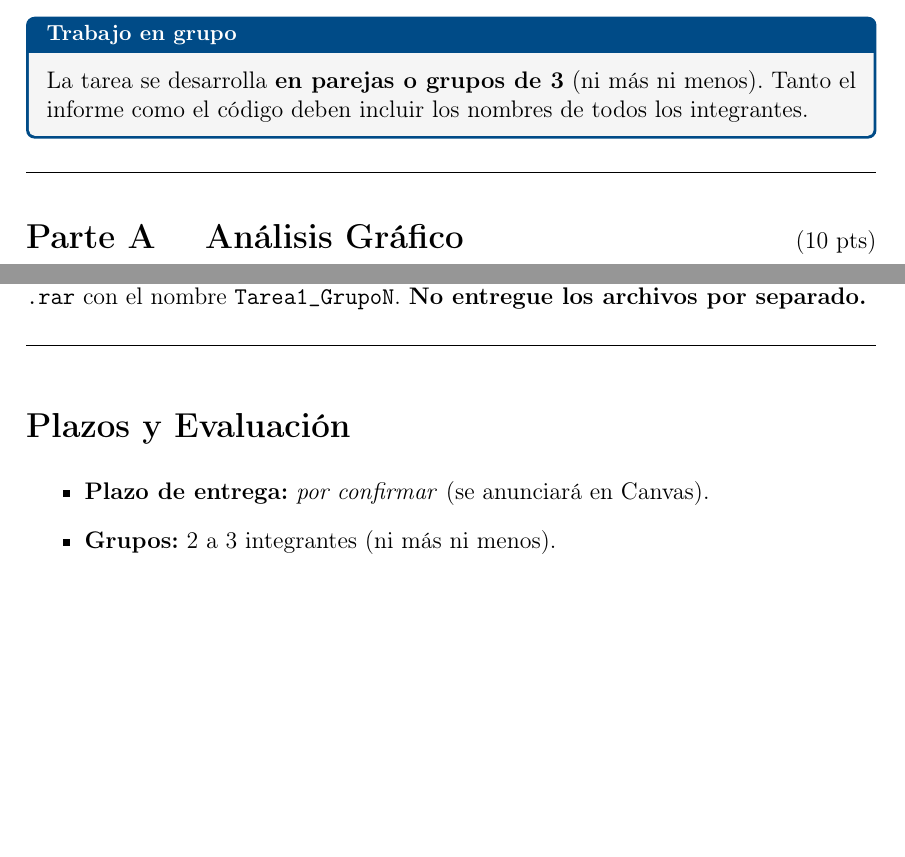
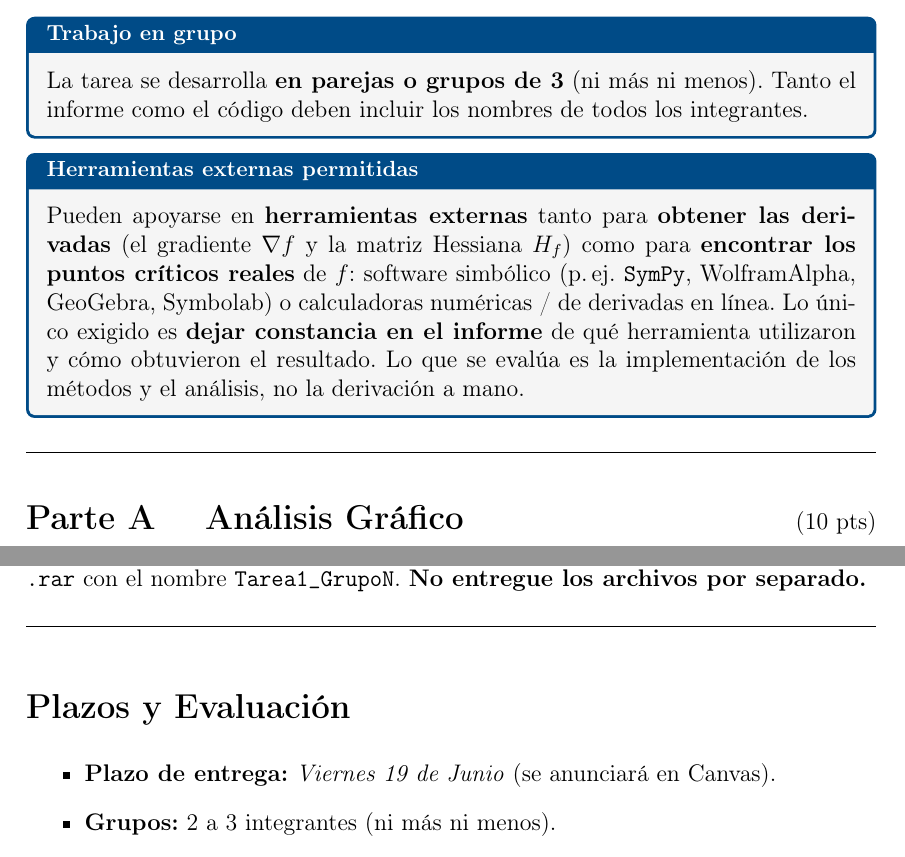
Before and after one commit to VichoRamirez/Ayudantias-Optimizacion-UDD, a LaTeX problem sheet (2026-T2/Tareas/Tarea 1/Enunciado/Tarea1_2026-T2.tex): two parts of pages 2 and 7 of 8, joined at a grey line, cut so that both start at the same text, the shorter picture padded with empty space. Compiled offline with pdfLaTeX.

Commit message:
Correcciones enunciado Tarea 1

```diff
--- a/2026-T2/Tareas/Tarea 1/Enunciado/Tarea1_2026-T2.tex
+++ b/2026-T2/Tareas/Tarea 1/Enunciado/Tarea1_2026-T2.tex
@@ -148,6 +148,18 @@ Tanto el informe como el código deben incluir los nombres de todos los
 integrantes.
 \end{ayuda}
 
+\begin{ayuda}{Herramientas externas permitidas}
+\vspace{2pt}
+Pueden apoyarse en \textbf{herramientas externas} tanto para \textbf{obtener las
+derivadas} (el gradiente $\nabla f$ y la matriz Hessiana $H_f$) como para
+\textbf{encontrar los puntos críticos reales} de $f$: software simbólico
+(p.\,ej.\ \texttt{SymPy}, WolframAlpha, GeoGebra, Symbolab) o calculadoras
+numéricas / de derivadas en línea. Lo único exigido es \textbf{dejar constancia
+en el informe} de qué herramienta utilizaron y cómo obtuvieron el resultado.
+Lo que se evalúa es la implementación de los métodos y el análisis, no la
+derivación a mano.
+\end{ayuda}
+
 \noindent\rule{\linewidth}{0.4pt}
 
 % =============================================================================
@@ -422,7 +441,7 @@ archivo \texttt{.zip} o \texttt{.rar} con el nombre \texttt{Tarea1\_GrupoN}.
 % =============================================================================
 
 \begin{itemize}[topsep=2pt]
-    \item \textbf{Plazo de entrega:} \emph{por confirmar} (se anunciará en
+    \item \textbf{Plazo de entrega:} \emph{Viernes 19 de Junio} (se anunciará en
           Canvas).
     \item \textbf{Grupos:} 2 a 3 integrantes (ni más ni menos).
     \item \textbf{Inscripción:} anótense en los grupos de Canvas
```
Also changed, not shown: 2026-T2/Tareas/Tarea 1/Enunciado/Tarea1_2026-T2.pdf, 2026-T2/Tareas/Tarea 1/Enunciado/Tarea1_2026-T2.tex (17 more changed lines).
